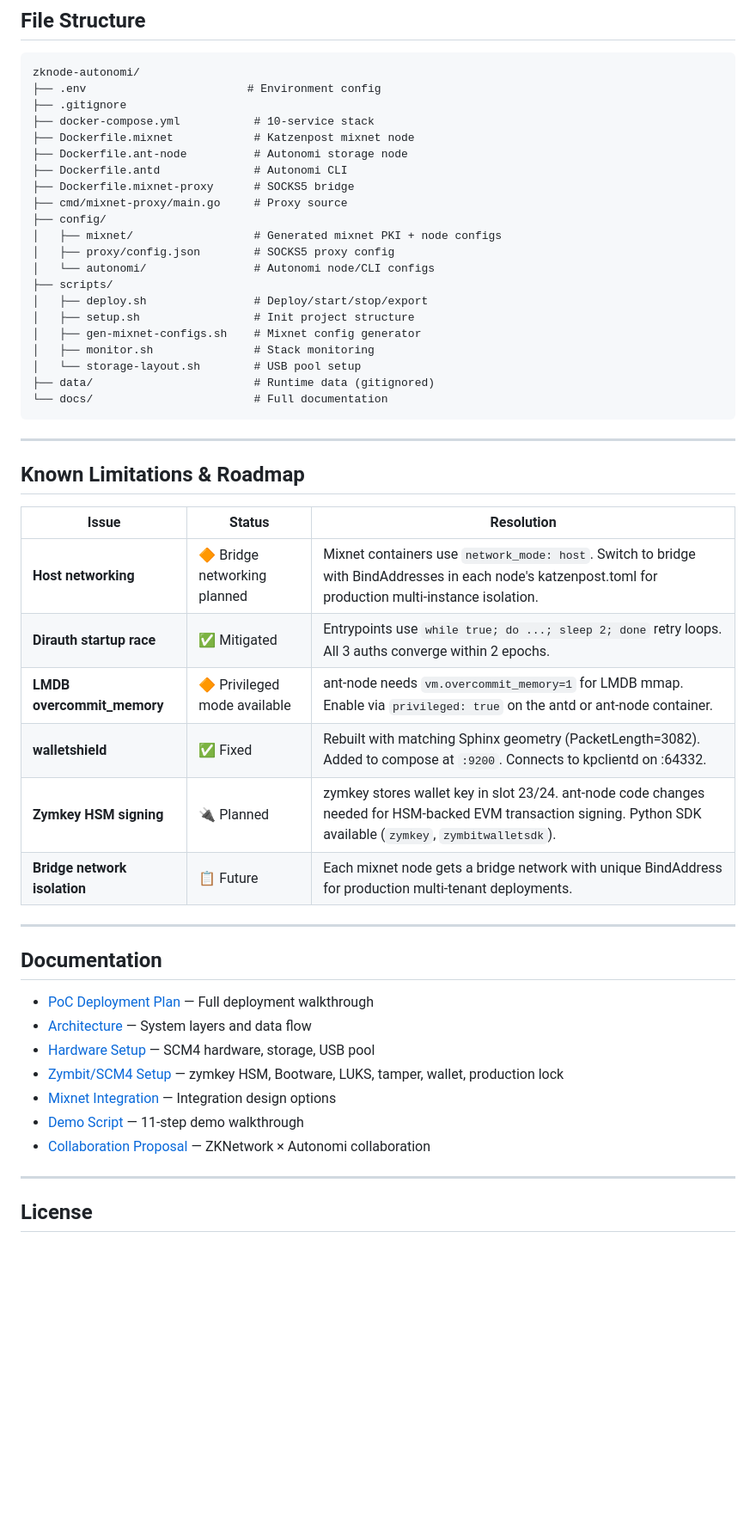
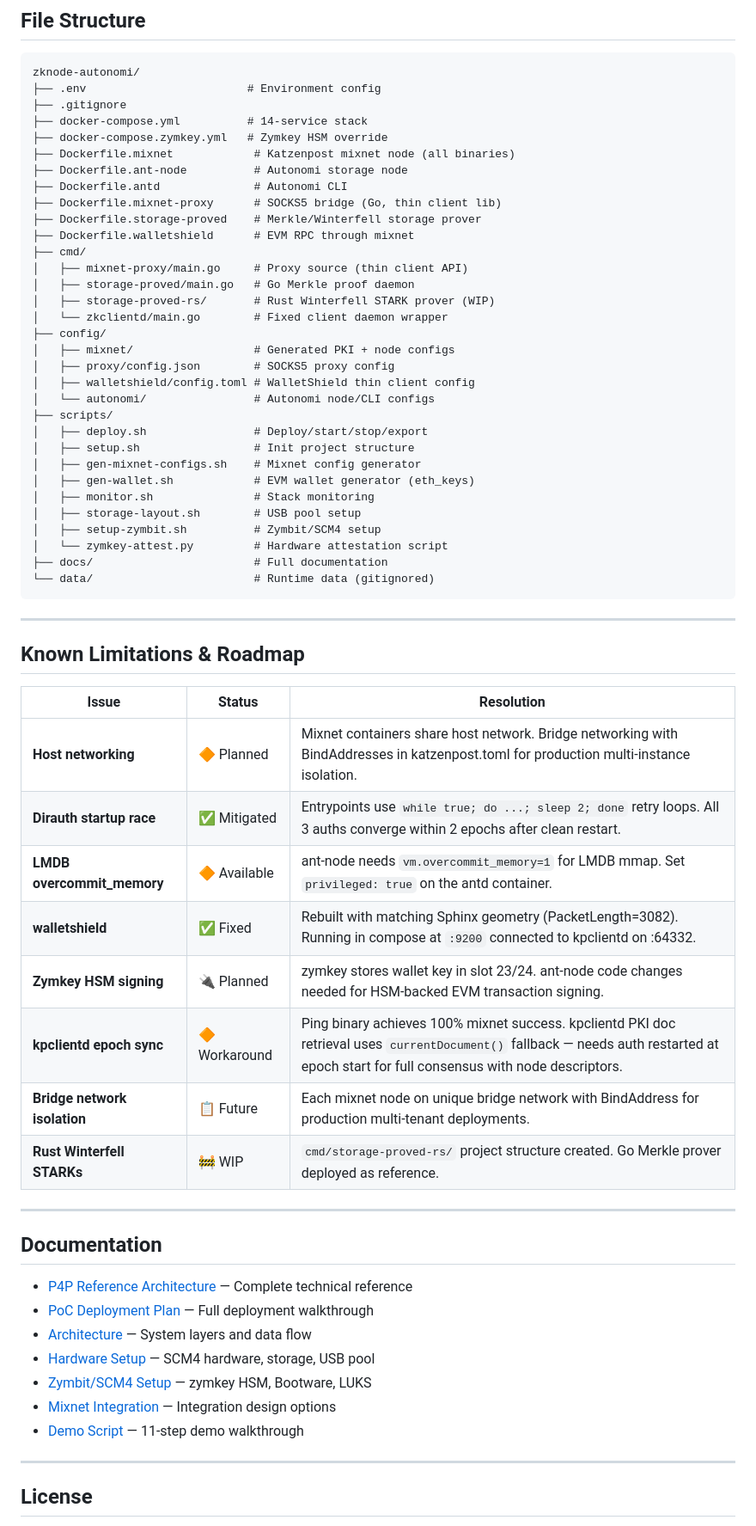
Before and after one commit to ethrx-dev/zknode-autonomi-alpha, a Markdown page: README.md, the part around one of its changes. Shown at 86% size. GitHub-like rendering; blank space fills up the shorter version.

Commit message:
Update docs: P4P architecture, service table, ZK API, current roadmap

````diff
--- a/README.md
+++ b/README.md
@@ -122,24 +161,35 @@ cp zknode-autonomi-images.tar.gz /media/sdcard/
 zknode-autonomi/
 ├── .env                        # Environment config
 ├── .gitignore
-├── docker-compose.yml           # 10-service stack
-├── Dockerfile.mixnet            # Katzenpost mixnet node
+├── docker-compose.yml          # 14-service stack
+├── docker-compose.zymkey.yml   # Zymkey HSM override
+├── Dockerfile.mixnet            # Katzenpost mixnet node (all binaries)
 ├── Dockerfile.ant-node          # Autonomi storage node
 ├── Dockerfile.antd              # Autonomi CLI
-├── Dockerfile.mixnet-proxy      # SOCKS5 bridge
-├── cmd/mixnet-proxy/main.go     # Proxy source
+├── Dockerfile.mixnet-proxy      # SOCKS5 bridge (Go, thin client lib)
+├── Dockerfile.storage-proved    # Merkle/Winterfell storage prover
+├── Dockerfile.walletshield      # EVM RPC through mixnet
+├── cmd/
+│   ├── mixnet-proxy/main.go     # Proxy source (thin client API)
+│   ├── storage-proved/main.go   # Go Merkle proof daemon
+│   ├── storage-proved-rs/       # Rust Winterfell STARK prover (WIP)
+│   └── zkclientd/main.go        # Fixed client daemon wrapper
 ├── config/
-│   ├── mixnet/                  # Generated mixnet PKI + node configs
+│   ├── mixnet/                  # Generated PKI + node configs
 │   ├── proxy/config.json        # SOCKS5 proxy config
+│   ├── walletshield/config.toml # WalletShield thin client config
 │   └── autonomi/                # Autonomi node/CLI configs
 ├── scripts/
 │   ├── deploy.sh                # Deploy/start/stop/export
 │   ├── setup.sh                 # Init project structure
 │   ├── gen-mixnet-configs.sh    # Mixnet config generator
+│   ├── gen-wallet.sh            # EVM wallet generator (eth_keys)
 │   ├── monitor.sh               # Stack monitoring
-│   └── storage-layout.sh        # USB pool setup
-├── data/                        # Runtime data (gitignored)
-└── docs/                        # Full documentation
+│   ├── storage-layout.sh        # USB pool setup
+│   ├── setup-zymbit.sh          # Zymbit/SCM4 setup
+│   └── zymkey-attest.py         # Hardware attestation script
+├── docs/                        # Full documentation
+└── data/                        # Runtime data (gitignored)
 ```
 
 ---
@@ -148,24 +198,26 @@ zknode-autonomi/
 
 | Issue | Status | Resolution |
 |-------|--------|------------|
-| **Host networking** | 🔶 Bridge networking planned | Mixnet containers use `network_mode: host`. Switch to bridge with BindAddresses in each node's katzenpost.toml for production multi-instance isolation. |
-| **Dirauth startup race** | ✅ Mitigated | Entrypoints use `while true; do ...; sleep 2; done` retry loops. All 3 auths converge within 2 epochs. |
-| **LMDB overcommit_memory** | 🔶 Privileged mode available | ant-node needs `vm.overcommit_memory=1` for LMDB mmap. Enable via `privileged: true` on the antd or ant-node container. |
-| **walletshield** | ✅ Fixed | Rebuilt with matching Sphinx geometry (PacketLength=3082). Added to compose at `:9200`. Connects to kpclientd on :64332. |
-| **Zymkey HSM signing** | 🔌 Planned | zymkey stores wallet key in slot 23/24. ant-node code changes needed for HSM-backed EVM transaction signing. Python SDK available (`zymkey`, `zymbitwalletsdk`). |
-| **Bridge network isolation** | 📋 Future | Each mixnet node gets a bridge network with unique BindAddress for production multi-tenant deployments. |
+| **Host networking** | 🔶 Planned | Mixnet containers share host network. Bridge networking with BindAddresses in katzenpost.toml for production multi-instance isolation. |
+| **Dirauth startup race** | ✅ Mitigated | Entrypoints use `while true; do ...; sleep 2; done` retry loops. All 3 auths converge within 2 epochs after clean restart. |
+| **LMDB overcommit_memory** | 🔶 Available | ant-node needs `vm.overcommit_memory=1` for LMDB mmap. Set `privileged: true` on the antd container. |
+| **walletshield** | ✅ Fixed | Rebuilt with matching Sphinx geometry (PacketLength=3082). Running in compose at `:9200` connected to kpclientd on :64332. |
+| **Zymkey HSM signing** | 🔌 Planned | zymkey stores wallet key in slot 23/24. ant-node code changes needed for HSM-backed EVM transaction signing. |
+| **kpclientd epoch sync** | 🔶 Workaround | Ping binary achieves 100% mixnet success. kpclientd PKI doc retrieval uses `currentDocument()` fallback — needs auth restarted at epoch start for full consensus with node descriptors. |
+| **Bridge network isolation** | 📋 Future | Each mixnet node on unique bridge network with BindAddress for production multi-tenant deployments. |
+| **Rust Winterfell STARKs** | 🚧 WIP | `cmd/storage-proved-rs/` project structure created. Go Merkle prover deployed as reference. |
 
 ---
 
 ## Documentation
 
+- [P4P Reference Architecture](docs/P4P_ARCHITECTURE.md) — Complete technical reference
 - [PoC Deployment Plan](docs/POC_DEPLOYMENT_PLAN.md) — Full deployment walkthrough
 - [Architecture](docs/ARCHITECTURE.md) — System layers and data flow
 - [Hardware Setup](docs/HARDWARE_SETUP.md) — SCM4 hardware, storage, USB pool
-- [Zymbit/SCM4 Setup](docs/ZYMBIT_SETUP.md) — zymkey HSM, Bootware, LUKS, tamper, wallet, production lock
+- [Zymbit/SCM4 Setup](docs/ZYMBIT_SETUP.md) — zymkey HSM, Bootware, LUKS
 - [Mixnet Integration](docs/MIXNET_INTEGRATION.md) — Integration design options
 - [Demo Script](docs/DEMO_SCRIPT.md) — 11-step demo walkthrough
-- [Collaboration Proposal](docs/ZKNETWORK_AUTONOMI_COLLABORATION.md) — ZKNetwork × Autonomi collaboration
 
 ---
 
````
Also changed, not shown: other parts of README.md (+67 -28 lines).
